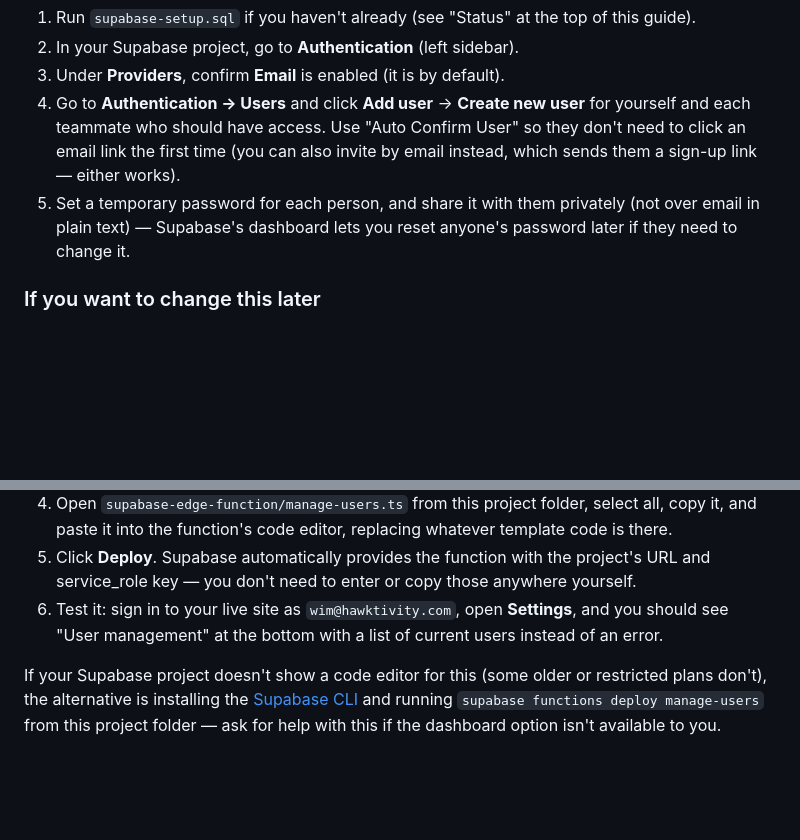
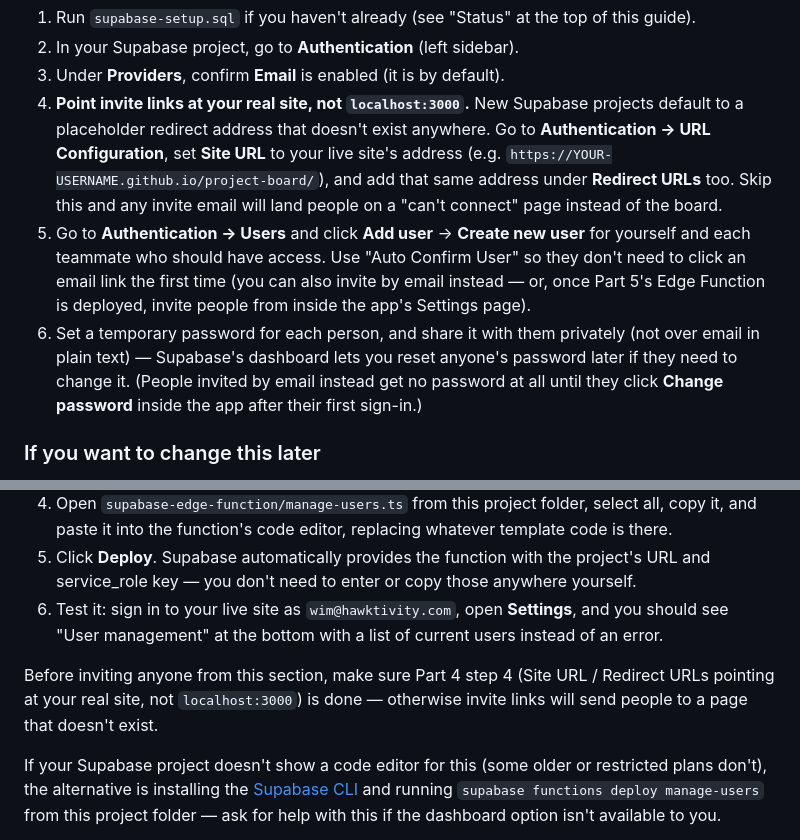
Before and after one commit to wimmor-fakir/project-board, a Markdown page: DEPLOYMENT.md, 2 parts joined by grey strips. Rendered like a GitHub page; blank space fills up the shorter version.

Commit message:
Document the Site URL / Redirect URLs fix for invite links
New Supabase projects default to a localhost:3000 redirect, which
sends invite emails to a page that doesn't exist. Adds the
Authentication -> URL Configuration step to Part 4, and a
cross-reference from Part 5 since the in-app invite feature has the
same dependency.

Co-Authored-By: Claude Sonnet 5 <noreply@anthropic.com>

```diff
--- a/DEPLOYMENT.md
+++ b/DEPLOYMENT.md
@@ -206,14 +206,24 @@ read or write the board's data.
    top of this guide).
 2. In your Supabase project, go to **Authentication** (left sidebar).
 3. Under **Providers**, confirm **Email** is enabled (it is by default).
-4. Go to **Authentication → Users** and click **Add user** → **Create new
+4. **Point invite links at your real site, not `localhost:3000`.** New
+   Supabase projects default to a placeholder redirect address that
+   doesn't exist anywhere. Go to **Authentication → URL Configuration**,
+   set **Site URL** to your live site's address (e.g.
+   `https://YOUR-USERNAME.github.io/project-board/`), and add that same
+   address under **Redirect URLs** too. Skip this and any invite email
+   will land people on a "can't connect" page instead of the board.
+5. Go to **Authentication → Users** and click **Add user** → **Create new
    user** for yourself and each teammate who should have access. Use
    "Auto Confirm User" so they don't need to click an email link the
-   first time (you can also invite by email instead, which sends them a
-   sign-up link — either works).
-5. Set a temporary password for each person, and share it with them
+   first time (you can also invite by email instead — or, once Part 5's
+   Edge Function is deployed, invite people from inside the app's
+   Settings page).
+6. Set a temporary password for each person, and share it with them
    privately (not over email in plain text) — Supabase's dashboard lets
    you reset anyone's password later if they need to change it.
+   (People invited by email instead get no password at all until they
+   click **Change password** inside the app after their first sign-in.)
 
 ### If you want to change this later
 
@@ -256,6 +266,11 @@ still letting the app call it safely over the internet.
    **Settings**, and you should see "User management" at the bottom with
    a list of current users instead of an error.
 
+Before inviting anyone from this section, make sure Part 4 step 4 (Site
+URL / Redirect URLs pointing at your real site, not `localhost:3000`) is
+done — otherwise invite links will send people to a page that doesn't
+exist.
+
 If your Supabase project doesn't show a code editor for this (some
 older or restricted plans don't), the alternative is installing the
 [Supabase CLI](https://supabase.com/docs/guides/cli) and running
```
